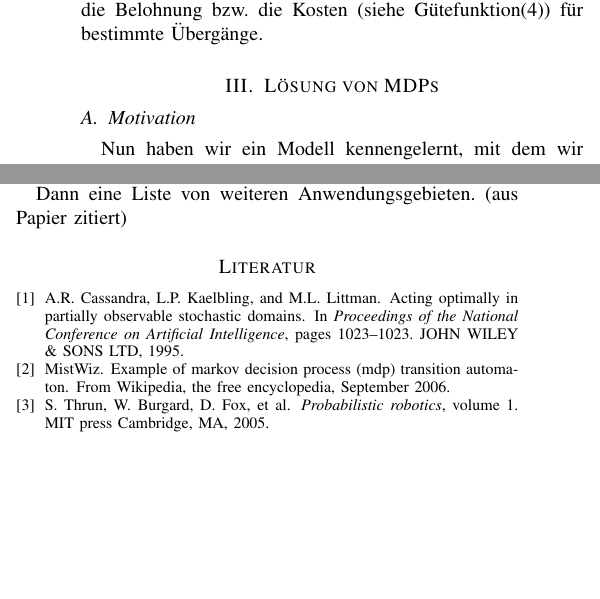
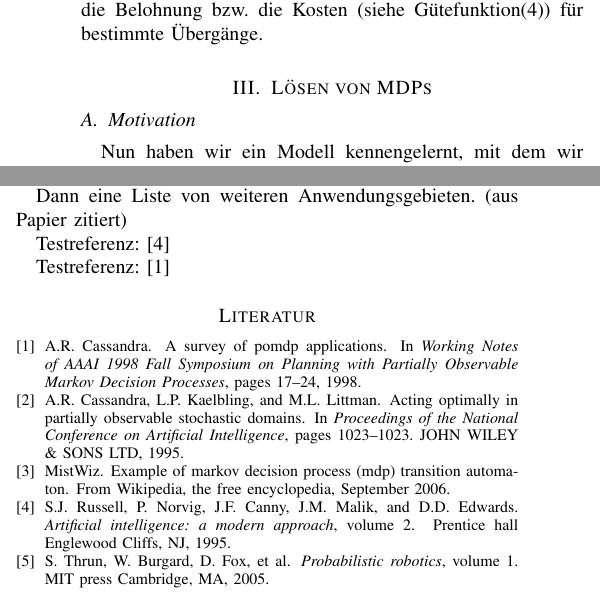
Before and after one commit to Cakem1x/proseminarAnthropomatik_MDP_POMDP, a LaTeX paper (paper.tex): two parts of the columns of page 3 of 3, joined at a grey line, cut so that both start at the same text, the shorter picture padded with empty space. Compiled offline with pdfLaTeX.

Commit message:
Added some test-references.

```diff
--- a/paper.tex
+++ b/paper.tex
@@ -155,7 +155,7 @@ Wie in Abbildung \ref{fig:MDP_example} dargestellt kann man ein MDP als Graph ve
 In Abbildung \ref{fig:MDP_example} ist ein MDP mit drei Zuständen $s_1, s_2, s_3$ und zwei Aktionen $a_0$ und $a_1$. Für jeden Zustand gibt es bei jeder Aktion eine ausgehende Kante mit der Wahrscheinlichkeit des Übergangs in den entsprechenden Zustand als Kantengewicht. Die gelben Pfeile symbolisieren die Belohnung bzw. die Kosten (siehe Gütefunktion(\ref{eq:guetefkt})) für bestimmte Übergänge.
 
 
-\section{Lösung von MDPs}
+\section{Lösen von MDPs}
 \subsection{Motivation}
 Nun haben wir ein Modell kennengelernt, mit dem wir Unsicherheit in der Aktionsausführung korrekt modellieren können. Eine Strategie, die wir aus einem MDP errechnen ist eine Abbildung, die jedem Zustand eine optimale Aktion zuordnet
 \begin{equation}
@@ -198,6 +198,10 @@ Zusammenfassung hier.
 
 Dann eine Liste von weiteren Anwendungsgebieten. (aus Papier zitiert)
 
+Testreferenz: \cite{russell1995artificial}
+
+Testreferenz: \cite{cassandra1998survey}
+
 %%%%%%%%%%%%%%%%%%%%%%%%%%%%%%%%%%%%%%%%%%%%%%%%%%%%%%%%%%%%%%%%%%%%%%%%%
 % Literaturverzeichnis (in literatur.bib, z.B. mit Jabref editieren)
 \bibliographystyle{plain}
```
